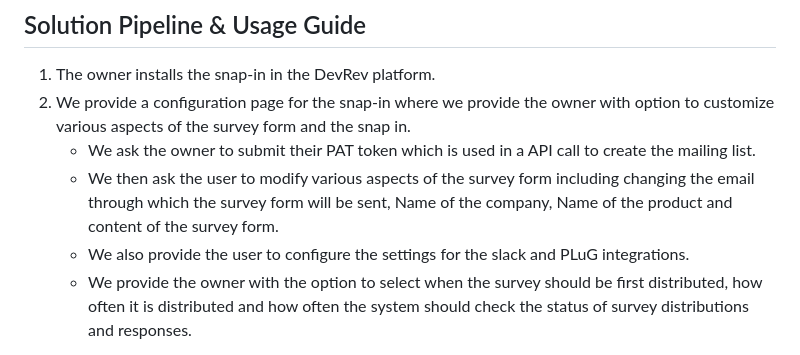
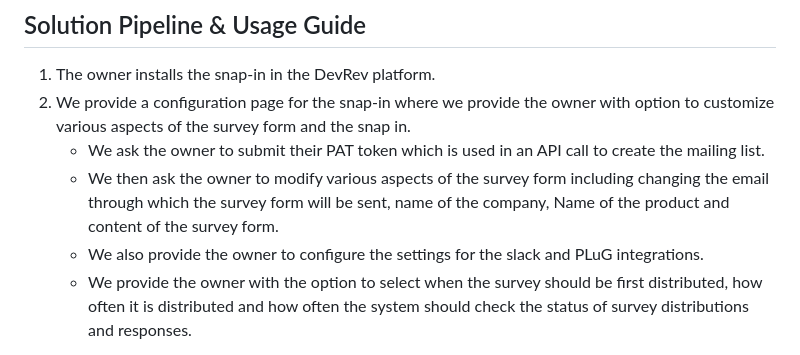
Before and after one commit to Parth-Agarwal216/encode, a Markdown page: README.md, the part around the change. Drawn GitHub-style.

```diff
--- a/README.md
+++ b/README.md
@@ -72,9 +72,9 @@ https://github.com/Parth-Agarwal216/render-nps
 
 1. The owner installs the snap-in in the DevRev platform.
 2. We provide a configuration page for the snap-in where we provide the owner with option to customize various aspects of the survey form and the snap in.
-    - We ask the owner to submit their PAT token which is used in a API call to create the mailing list.
-    - We then ask the user to modify various aspects of the survey form including changing the email through which the survey form will be sent, Name of the company, Name of the product and content of the survey form.
-    - We also provide the user to configure the settings for the slack and PLuG integrations.
+    - We ask the owner to submit their PAT token which is used in an API call to create the mailing list.
+    - We then ask the owner to modify various aspects of the survey form including changing the email through which the survey form will be sent, name of the company, Name of the product and content of the survey form.
+    - We also provide the owner to configure the settings for the slack and PLuG integrations.
     - We provide the owner with the option to select when the survey should be first distributed, how often it is distributed and how often the system should check the status of survey distributions and responses.
 
 
```
